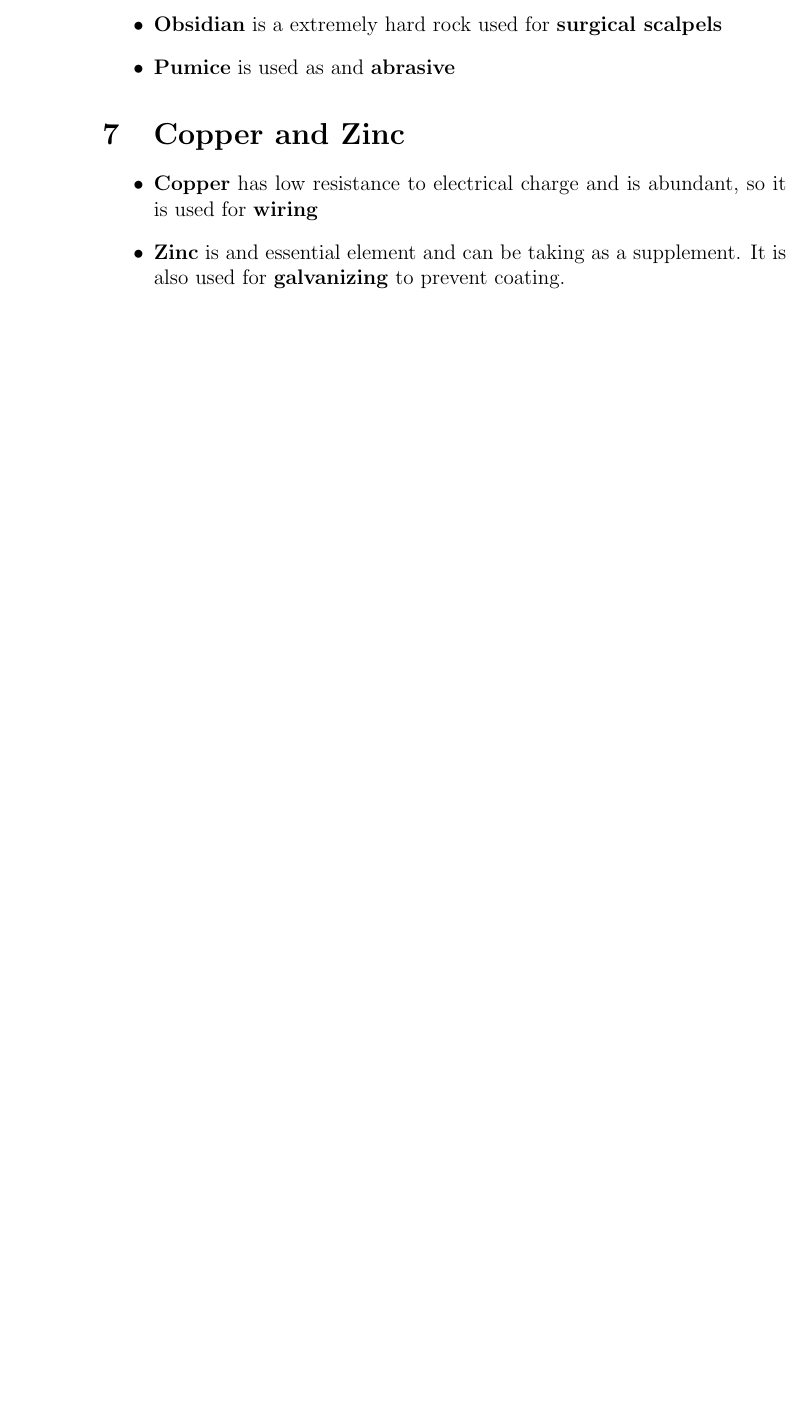
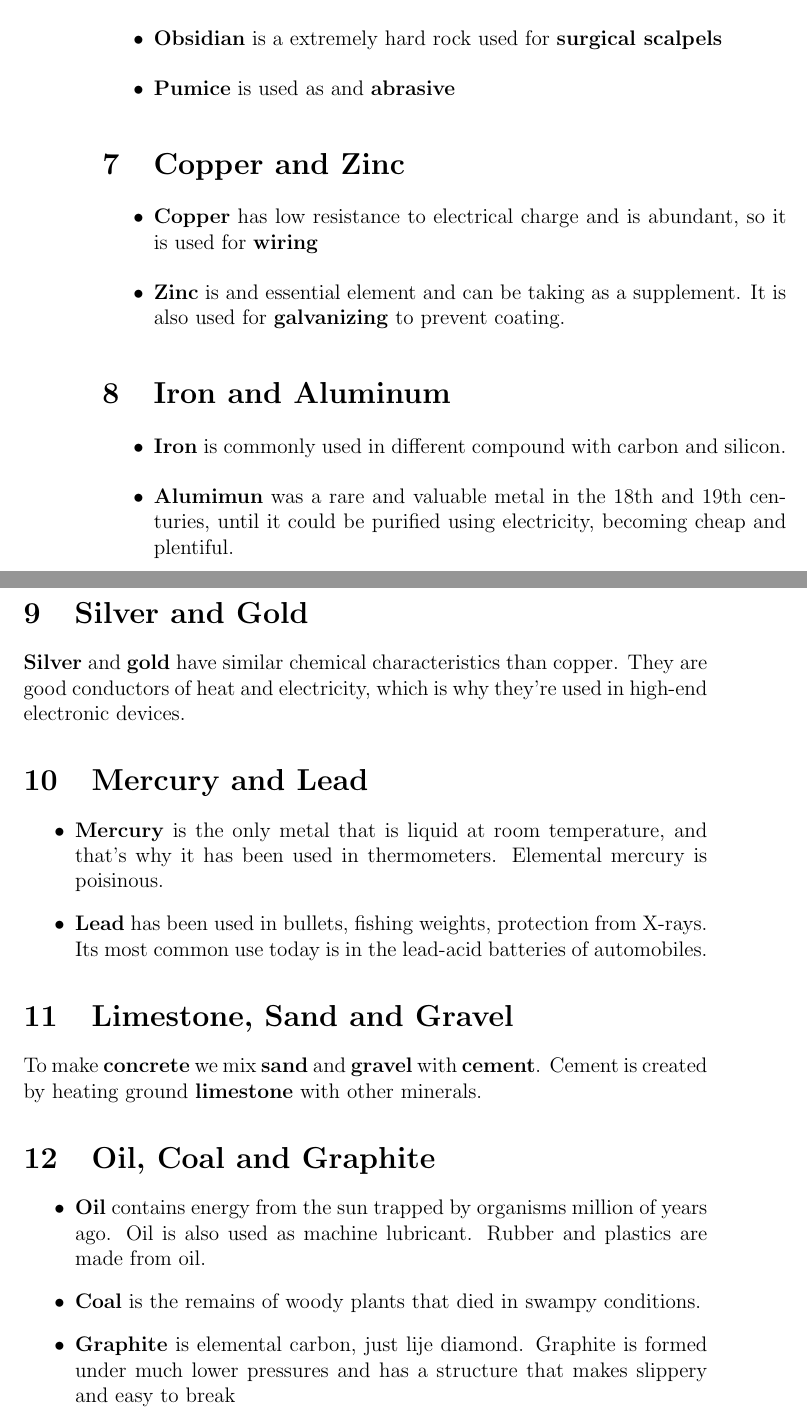
Before and after one commit to javierunix/LearningLatex, a LaTeX document (1_30_minutes_overleaf.tex): part of page 2 of 2 before the commit and two parts of pages 2 and 3 of 3 after it, the two joined at a grey line, cut so that both start at the same text, the shorter picture padded with empty space. Compiled offline with pdfLaTeX.

Commit message:
finish rocks and minerales

```diff
--- a/1_30_minutes_overleaf.tex
+++ b/1_30_minutes_overleaf.tex
@@ -51,12 +51,30 @@ We use things made from rocks and minerals every day. The items in this case are
 		\item \textbf{Zinc} is and essential element and can be taking as a supplement. It is also used for \textbf{galvanizing} to prevent coating.
 	\end{itemize}
 
+\section{Iron and Aluminum}
+	\begin{itemize}
+		\item \textbf{Iron} is commonly used in different compound with carbon and silicon.
+		\item \textbf{Alumimun} was a rare and valuable metal in the 18th and 19th centuries, until it could be purified using electricity, becoming cheap and plentiful.
+	\end{itemize}
 
+\section{Silver and Gold}
 
+\textbf{Silver} and \textbf{gold} have similar chemical characteristics than copper. They are good conductors of heat and electricity, which is why they're used in high-end electronic devices.
 
+\section{Mercury and Lead}
+	\begin{itemize}
+		\item \textbf{Mercury} is the only metal that is liquid at room temperature, and that's why it has been used in thermometers. Elemental mercury is poisinous.
+		\item \textbf{Lead} has been used in bullets, fishing weights, protection from X-rays. Its most common use today is in the lead-acid batteries of automobiles.
+	\end{itemize}
 
+\section{Limestone, Sand and Gravel}
+To make \textbf{concrete} we mix \textbf{sand} and \textbf{gravel} with \textbf{cement}. Cement is created by heating ground \textbf{limestone} with other minerals.
 
-
-
+\section{Oil, Coal and Graphite}
+	\begin{itemize}
+		\item \textbf{Oil} contains energy from the sun trapped by organisms million of years ago. Oil is also used as machine lubricant. Rubber and plastics are made from oil.
+		\item \textbf{Coal} is the remains of woody plants that died in swampy conditions.
+		\item \textbf{Graphite} is elemental carbon, just lije diamond. Graphite is formed under much lower pressures and has a structure that makes slippery and easy to break
+	\end{itemize}
 
 \end{document}
```
